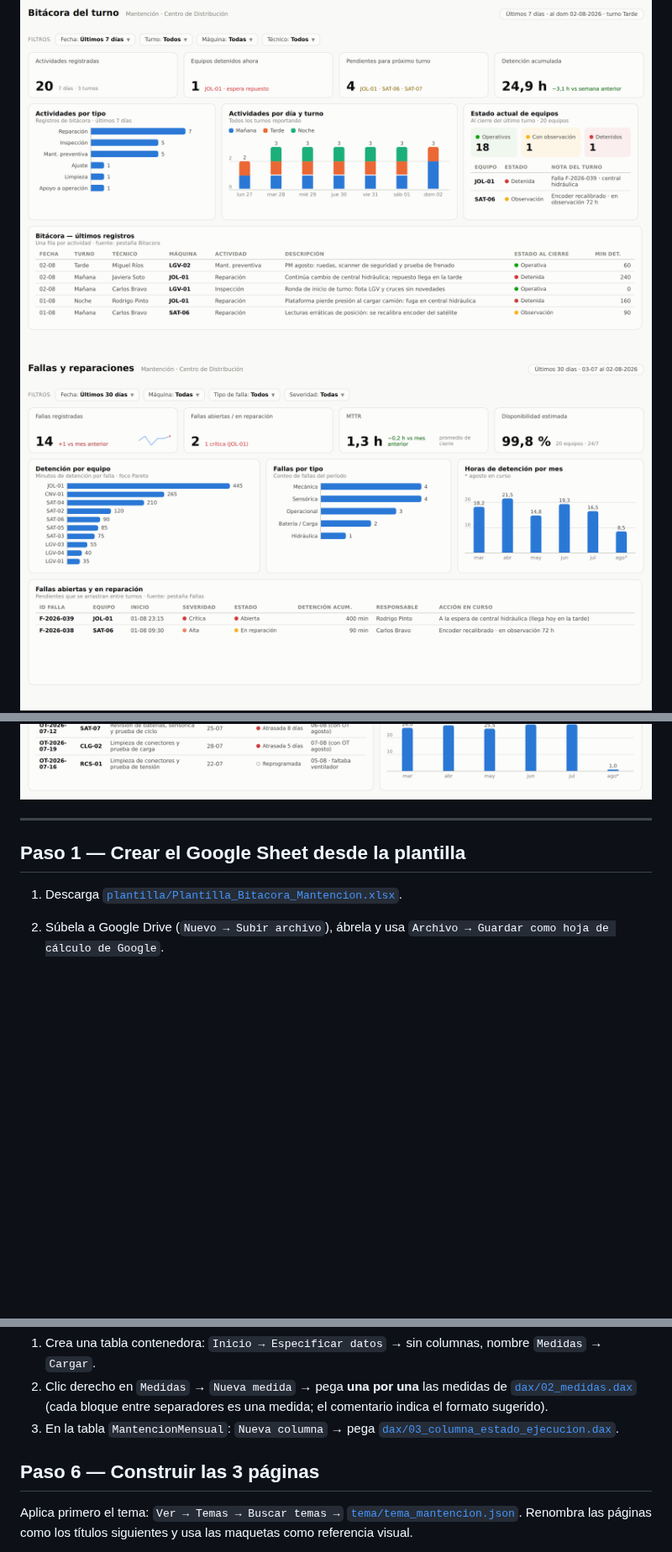
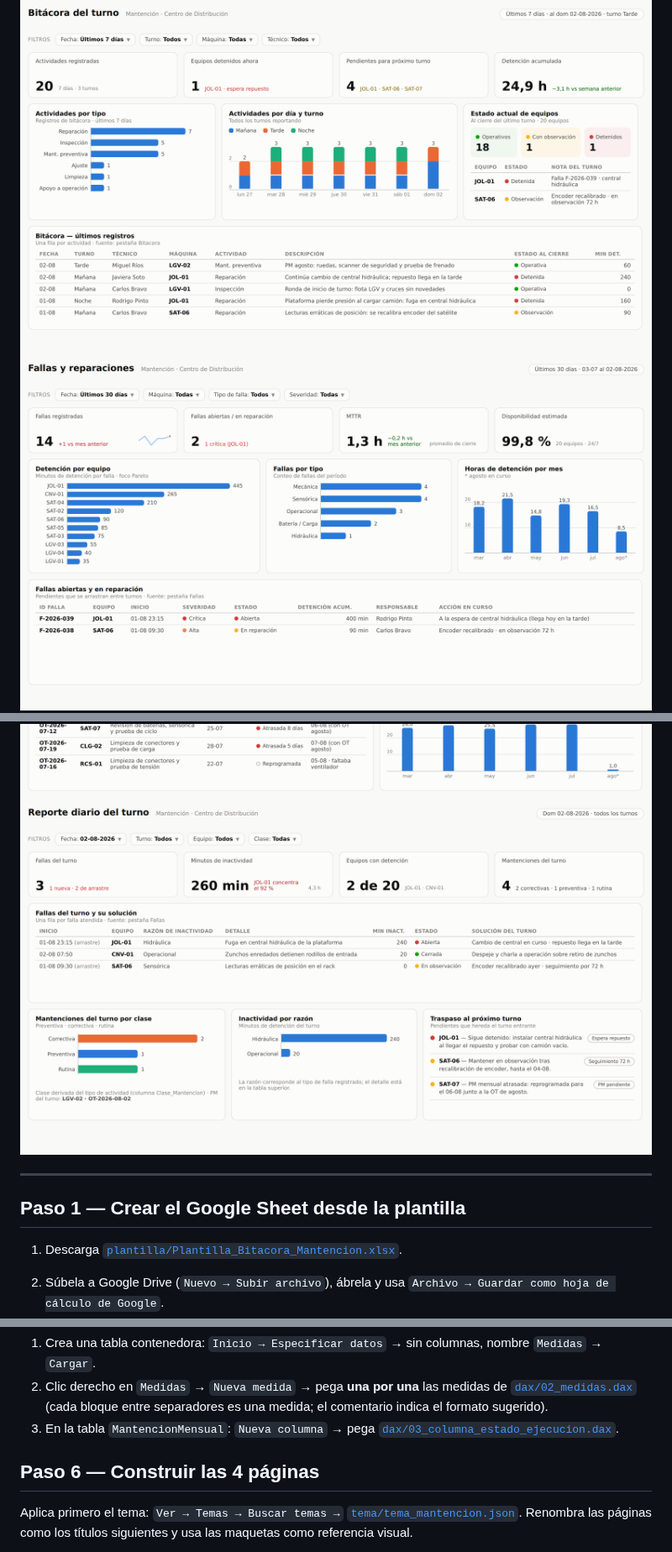
Before and after one commit to Chxrly/Chxrly, a Markdown page: powerbi-mantencion/docs/GUIA_PASO_A_PASO.md, 3 parts joined by grey strips. Shown at 84% size. GitHub-like rendering; pictures changed too: powerbi-mantencion/docs/img/pagina-2-fallas.png, powerbi-mantencion/docs/img/pagina-4-reporte-diario.png (added); blank space fills up the shorter version.

```diff
--- a/powerbi-mantencion/docs/GUIA_PASO_A_PASO.md
+++ b/powerbi-mantencion/docs/GUIA_PASO_A_PASO.md
@@ -17,6 +18,7 @@ construirás visual por visual en el paso 6):
 ![Página 1 — Bitácora del turno](img/pagina-1-bitacora.png)
 ![Página 2 — Fallas y reparaciones](img/pagina-2-fallas.png)
 ![Página 3 — Mantención mensual](img/pagina-3-mantencion.png)
+![Página 4 — Reporte diario del turno](img/pagina-4-reporte-diario.png)
 
 ---
 
@@ -138,7 +140,7 @@ segmentaciones de fecha, y **`Maquinas[ID_Maquina]`/`[Zona]`** para máquinas.
 3. En la tabla `MantencionMensual`: `Nueva columna` → pega
    [`dax/03_columna_estado_ejecucion.dax`](../dax/03_columna_estado_ejecucion.dax).
 
-## Paso 6 — Construir las 3 páginas
+## Paso 6 — Construir las 4 páginas
 
 Aplica primero el tema: `Ver → Temas → Buscar temas →`
 [`tema/tema_mantencion.json`](../tema/tema_mantencion.json). Renombra las
```
Also changed, not shown: other parts of powerbi-mantencion/docs/GUIA_PASO_A_PASO.md (+42 -1 lines), powerbi-mantencion/README.md (+12 -5 lines), 3 other files.
